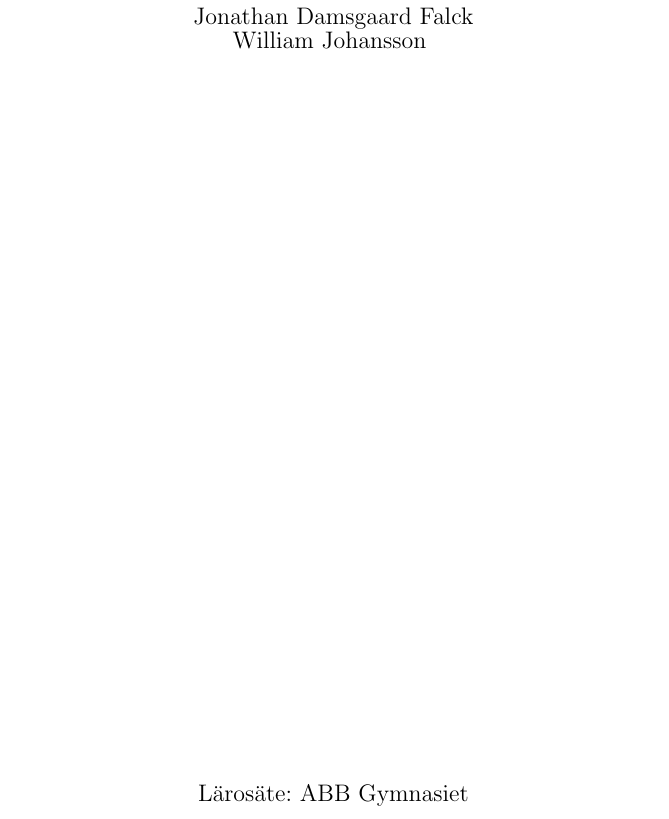
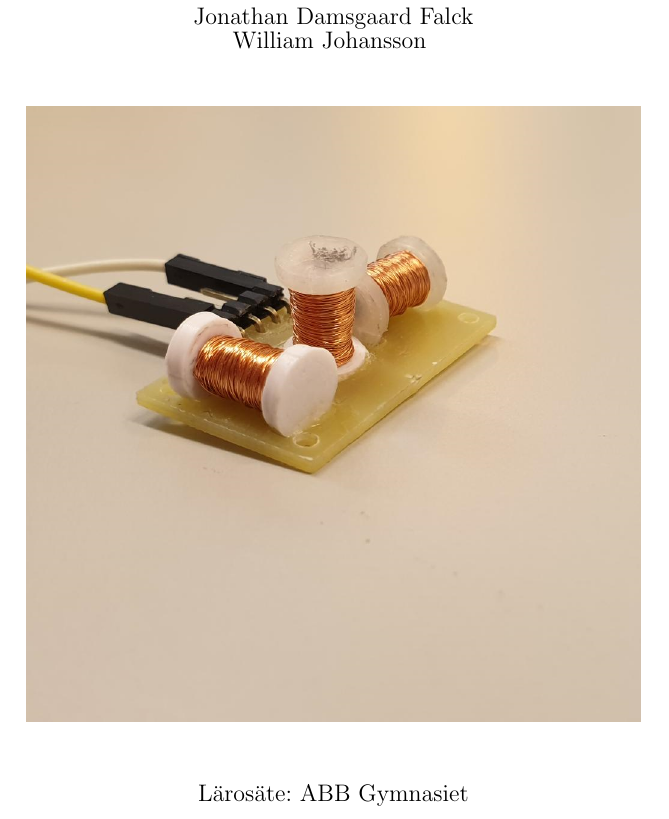
Before and after one commit to abbjondam/handroid, a LaTeX paper (Rapport/main.tex, which reads Rapport/titlepage.tex): part of page 1 of 32, cut so that both start at the same text. Compiled offline with pdfLaTeX.

Commit message:
Bild på titlepage

```diff
--- a/Rapport/titlepage.tex
+++ b/Rapport/titlepage.tex
@@ -23,6 +23,10 @@
         William Johansson
     \end{large}
 
+    \vspace{1cm}
+
+
+    \includegraphics[scale=0.4]{framsida.png}
     \vfill
 
     \begin{large}
```
Also changed, not shown: Rapport/images/framsida.png (added), Rapport/main.bbl, 2 other files.
